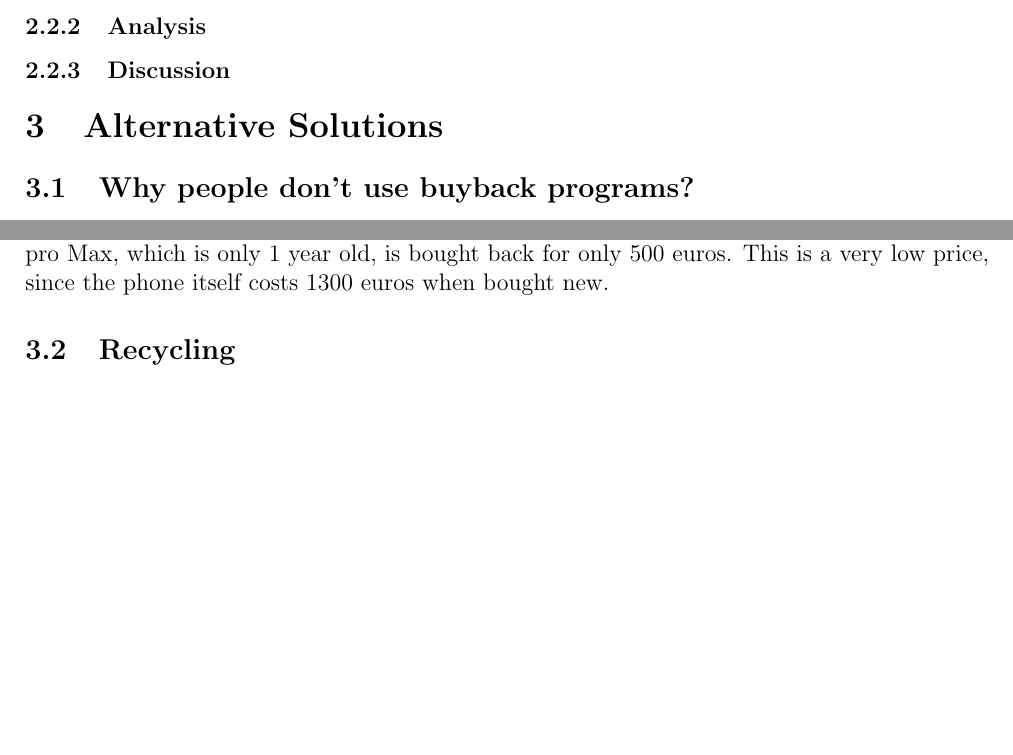
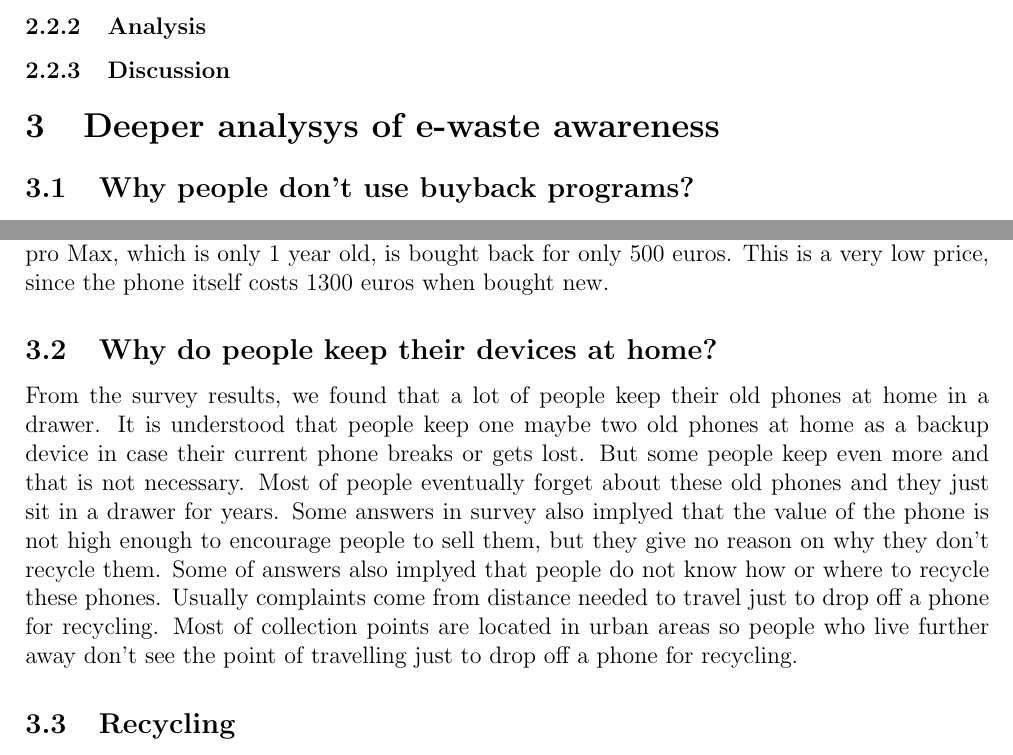
Before and after one commit to marcuss346/SUSCOMP-2025-PHONEHUB, a LaTeX document (report/report.tex): two parts of page 4 of 4 before the commit and two parts of page 4 of 5 after it, joined at a grey line, cut so that both start at the same text, the shorter picture padded with empty space. Compiled offline with pdfLaTeX.

Commit message:
upadted some research points

```diff
--- a/report/report.tex
+++ b/report/report.tex
@@ -79,7 +79,8 @@ Of 114 participants, 29 reported being female, 78 male, and 7 either did not wan
 
 \subsubsection{Discussion}
 
-\section{Alternative Solutions}
+\section{Deeper analysys of e-waste awareness}
+
 \subsection{Why people don't use buyback programs?}
 From the survey resoults, we found that a lot of people don't use buyback programs.
 We wanted to see what are the reasons for that. I checked some of the buyback programs and
@@ -97,6 +98,15 @@ By conducting further research into buyback programs in Slovenia, I found they a
 of poor buyback prices. For example a 3 year old Google Pixel 6a phone in almost perdect condition is bought back for only 40 euros.
 Or my personal iPhone 16 pro Max, which is only 1 year old, is bought back for only 500 euros. This is a very low price, since the
 phone itself costs 1300 euros when bought new.
+
+\subsection{Why do people keep their devices at home?}
+From the survey results, we found that a lot of people keep their old phones at home in a drawer. It is understood that people keep one
+maybe two old phones at home as a backup device in case their current phone breaks or gets lost. But some people keep even more and that
+is not necessary. Most of people eventually forget about these old phones and they just sit in a drawer for years. Some answers in survey
+also implyed that the value of the phone is not high enough to encourage people to sell them, but they give no reason on why they don't recycle them.
+Some of answers also implyed that people do not know how or where to recycle these phones. Usually complaints come from distance needed to travel
+just to drop off a phone for recycling. Most of collection points are located in urban areas so people who live further away don't see the point
+of travelling just to drop off a phone for recycling.
 
 
 
```
Also changed, not shown: report/report.pdf, 4 other files.
